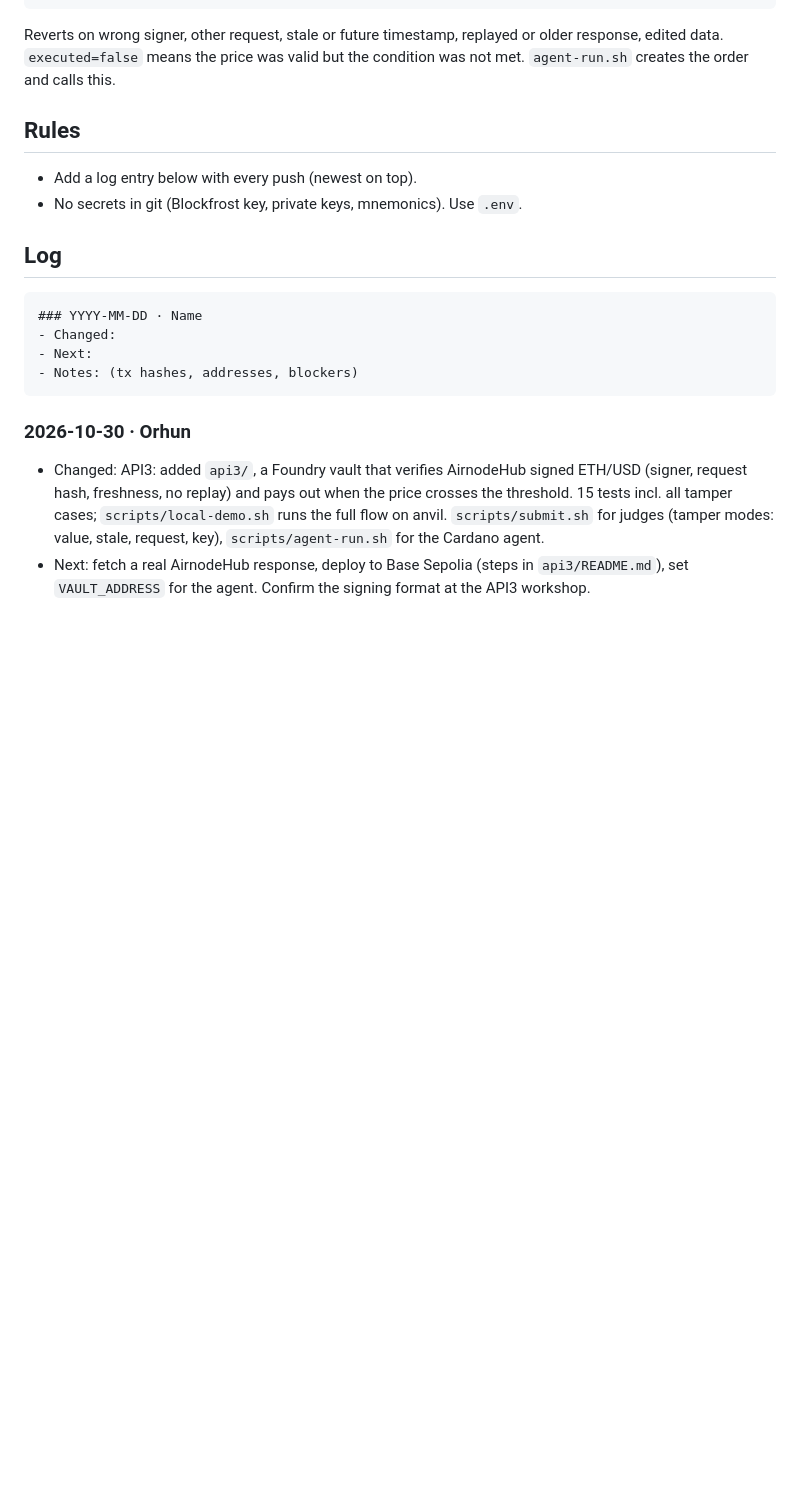
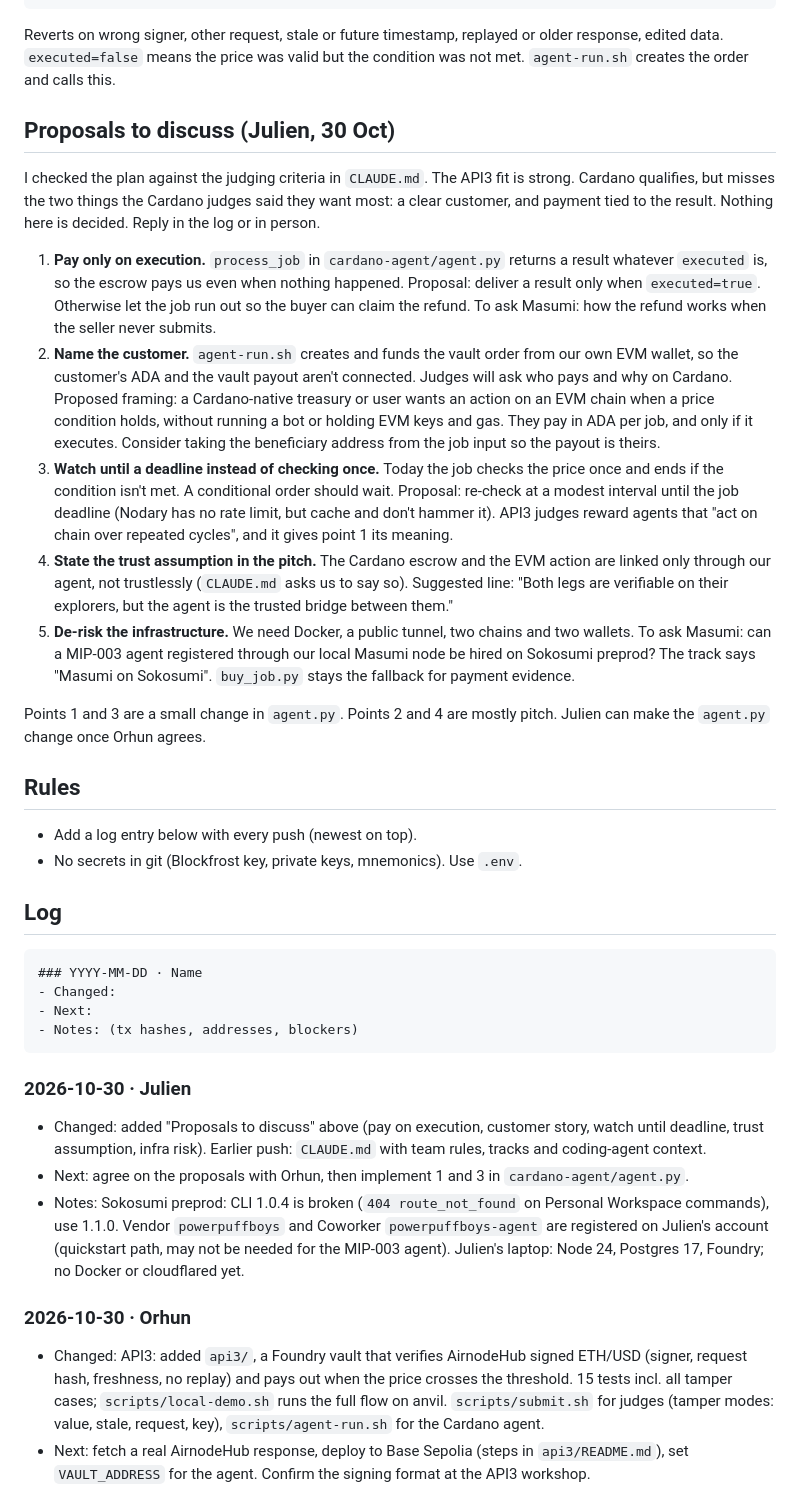
Before and after one commit to julienlmu/tumblockchain-powerpuffboys, a Markdown page: docs/PROGRESS.md, the part around the change. Rendered like a GitHub page; blank space fills up the shorter version.

Commit message:
PROGRESS: proposals on payment, customer story and infra risk
Pay only on execution, name the customer, watch until a deadline,
state the agent's trust assumption, de-risk Masumi/Sokosumi setup.

Co-Authored-By: Claude Opus 5.5 <noreply@anthropic.com>

````diff
--- a/docs/PROGRESS.md
+++ b/docs/PROGRESS.md
@@ -42,6 +42,18 @@ function submitAndTryExecute(
 
 Reverts on wrong signer, other request, stale or future timestamp, replayed or older response, edited data. `executed=false` means the price was valid but the condition was not met. `agent-run.sh` creates the order and calls this.
 
+## Proposals to discuss (Julien, 30 Oct)
+
+I checked the plan against the judging criteria in `CLAUDE.md`. The API3 fit is strong. Cardano qualifies, but misses the two things the Cardano judges said they want most: a clear customer, and payment tied to the result. Nothing here is decided. Reply in the log or in person.
+
+1. **Pay only on execution.** `process_job` in `cardano-agent/agent.py` returns a result whatever `executed` is, so the escrow pays us even when nothing happened. Proposal: deliver a result only when `executed=true`. Otherwise let the job run out so the buyer can claim the refund. To ask Masumi: how the refund works when the seller never submits.
+2. **Name the customer.** `agent-run.sh` creates and funds the vault order from our own EVM wallet, so the customer's ADA and the vault payout aren't connected. Judges will ask who pays and why on Cardano. Proposed framing: a Cardano-native treasury or user wants an action on an EVM chain when a price condition holds, without running a bot or holding EVM keys and gas. They pay in ADA per job, and only if it executes. Consider taking the beneficiary address from the job input so the payout is theirs.
+3. **Watch until a deadline instead of checking once.** Today the job checks the price once and ends if the condition isn't met. A conditional order should wait. Proposal: re-check at a modest interval until the job deadline (Nodary has no rate limit, but cache and don't hammer it). API3 judges reward agents that "act on chain over repeated cycles", and it gives point 1 its meaning.
+4. **State the trust assumption in the pitch.** The Cardano escrow and the EVM action are linked only through our agent, not trustlessly (`CLAUDE.md` asks us to say so). Suggested line: "Both legs are verifiable on their explorers, but the agent is the trusted bridge between them."
+5. **De-risk the infrastructure.** We need Docker, a public tunnel, two chains and two wallets. To ask Masumi: can a MIP-003 agent registered through our local Masumi node be hired on Sokosumi preprod? The track says "Masumi on Sokosumi". `buy_job.py` stays the fallback for payment evidence.
+
+Points 1 and 3 are a small change in `agent.py`. Points 2 and 4 are mostly pitch. Julien can make the `agent.py` change once Orhun agrees.
+
 ## Rules
 - Add a log entry below with every push (newest on top).
 - No secrets in git (Blockfrost key, private keys, mnemonics). Use `.env`.
@@ -55,6 +67,11 @@ Reverts on wrong signer, other request, stale or future timestamp, replayed or o
 - Notes: (tx hashes, addresses, blockers)
 ```
 
+### 2026-10-30 · Julien
+- Changed: added "Proposals to discuss" above (pay on execution, customer story, watch until deadline, trust assumption, infra risk). Earlier push: `CLAUDE.md` with team rules, tracks and coding-agent context.
+- Next: agree on the proposals with Orhun, then implement 1 and 3 in `cardano-agent/agent.py`.
+- Notes: Sokosumi preprod: CLI 1.0.4 is broken (`404 route_not_found` on Personal Workspace commands), use 1.1.0. Vendor `powerpuffboys` and Coworker `powerpuffboys-agent` are registered on Julien's account (quickstart path, may not be needed for the MIP-003 agent). Julien's laptop: Node 24, Postgres 17, Foundry; no Docker or cloudflared yet.
+
 ### 2026-10-30 · Orhun
 - Changed: API3: added `api3/`, a Foundry vault that verifies AirnodeHub signed ETH/USD (signer, request hash, freshness, no replay) and pays out when the price crosses the threshold. 15 tests incl. all tamper cases; `scripts/local-demo.sh` runs the full flow on anvil. `scripts/submit.sh` for judges (tamper modes: value, stale, request, key), `scripts/agent-run.sh` for the Cardano agent.
 - Next: fetch a real AirnodeHub response, deploy to Base Sepolia (steps in `api3/README.md`), set `VAULT_ADDRESS` for the agent. Confirm the signing format at the API3 workshop.
````
